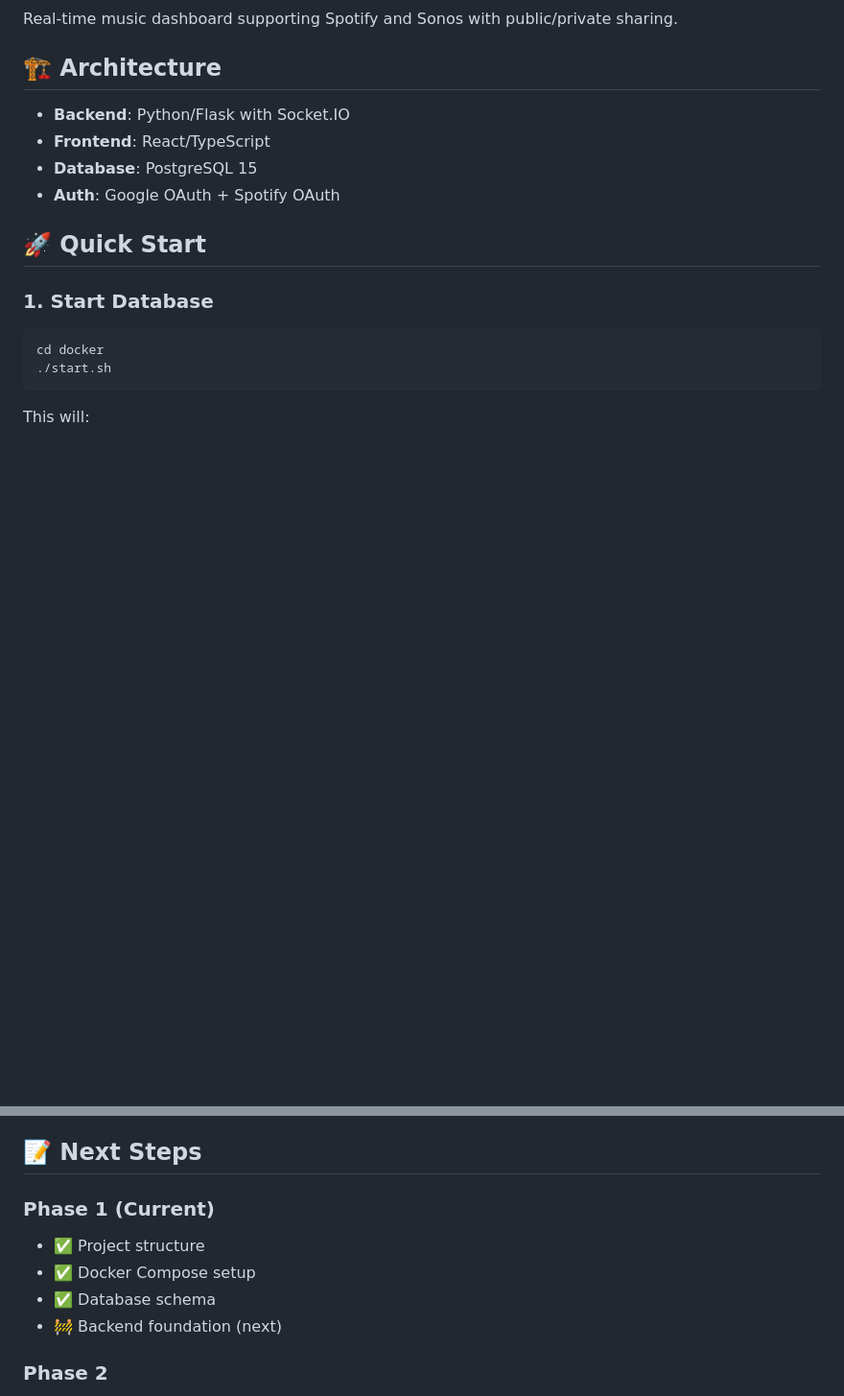
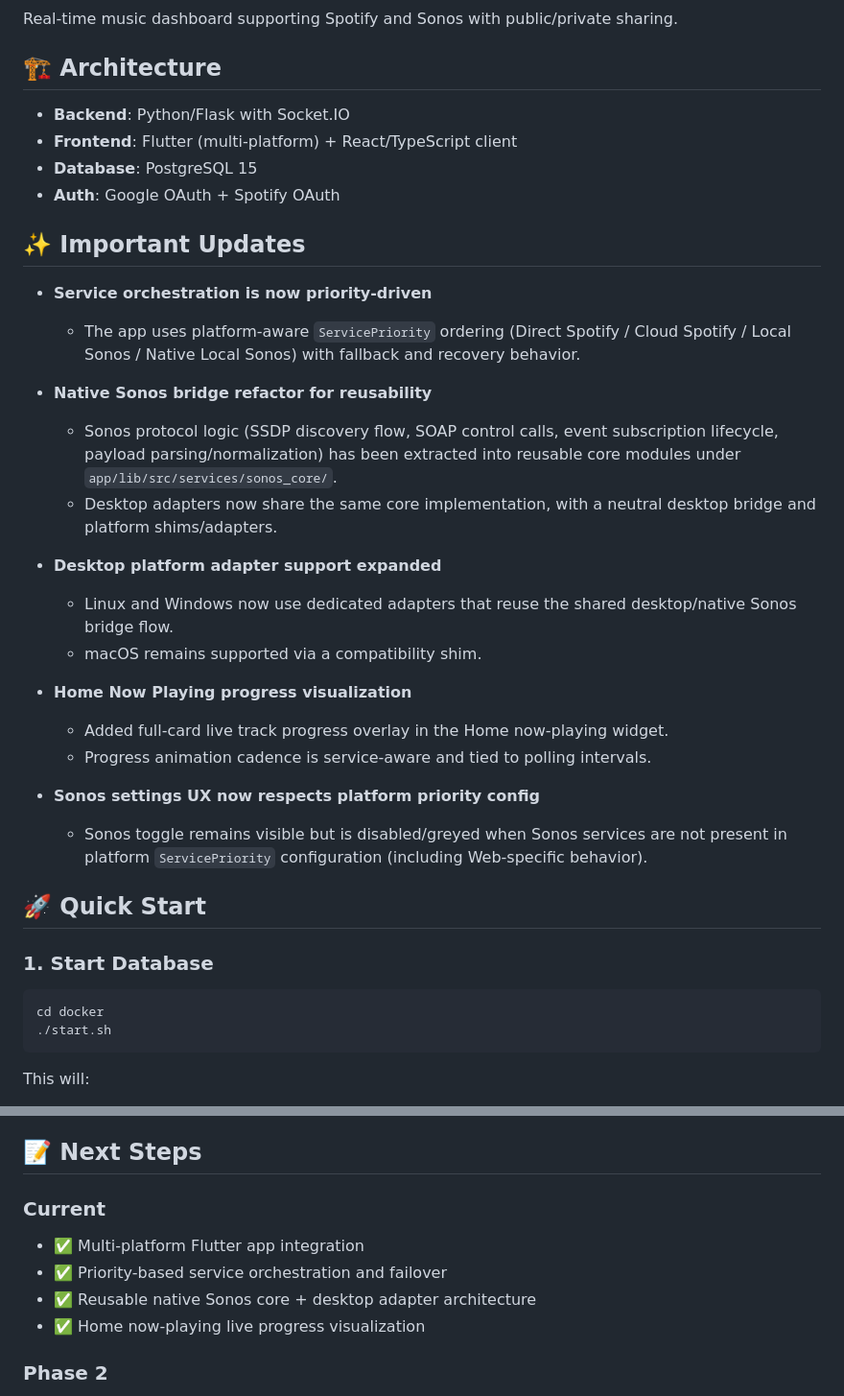
Before and after one commit to dejozone/media-display, a Markdown page: README.md, 2 parts joined by grey strips. Shown at 96% size. GitHub-like rendering; blank space fills up the shorter version.

```diff
--- a/README.md
+++ b/README.md
@@ -5,9 +5,29 @@ Real-time music dashboard supporting Spotify and Sonos with public/private shari
 ## 🏗️ Architecture
 
 - **Backend**: Python/Flask with Socket.IO
-- **Frontend**: React/TypeScript
+- **Frontend**: Flutter (multi-platform) + React/TypeScript client
 - **Database**: PostgreSQL 15
 - **Auth**: Google OAuth + Spotify OAuth
+
+## ✨ Important Updates
+
+- **Service orchestration is now priority-driven**
+	- The app uses platform-aware `ServicePriority` ordering (Direct Spotify / Cloud Spotify / Local Sonos / Native Local Sonos) with fallback and recovery behavior.
+
+- **Native Sonos bridge refactor for reusability**
+	- Sonos protocol logic (SSDP discovery flow, SOAP control calls, event subscription lifecycle, payload parsing/normalization) has been extracted into reusable core modules under `app/lib/src/services/sonos_core/`.
+	- Desktop adapters now share the same core implementation, with a neutral desktop bridge and platform shims/adapters.
+
+- **Desktop platform adapter support expanded**
+	- Linux and Windows now use dedicated adapters that reuse the shared desktop/native Sonos bridge flow.
+	- macOS remains supported via a compatibility shim.
+
+- **Home Now Playing progress visualization**
+	- Added full-card live track progress overlay in the Home now-playing widget.
+	- Progress animation cadence is service-aware and tied to polling intervals.
+
+- **Sonos settings UX now respects platform priority config**
+	- Sonos toggle remains visible but is disabled/greyed when Sonos services are not present in platform `ServicePriority` configuration (including Web-specific behavior).
 
 ## 🚀 Quick Start
 
@@ -126,11 +146,11 @@ Access at: http://localhost:5050
 
 ## 📝 Next Steps
 
-### Phase 1 (Current)
-- ✅ Project structure
-- ✅ Docker Compose setup
-- ✅ Database schema
-- 🚧 Backend foundation (next)
+### Current
+- ✅ Multi-platform Flutter app integration
+- ✅ Priority-based service orchestration and failover
+- ✅ Reusable native Sonos core + desktop adapter architecture
+- ✅ Home now-playing live progress visualization
 
 ### Phase 2
 - Google OAuth
```
